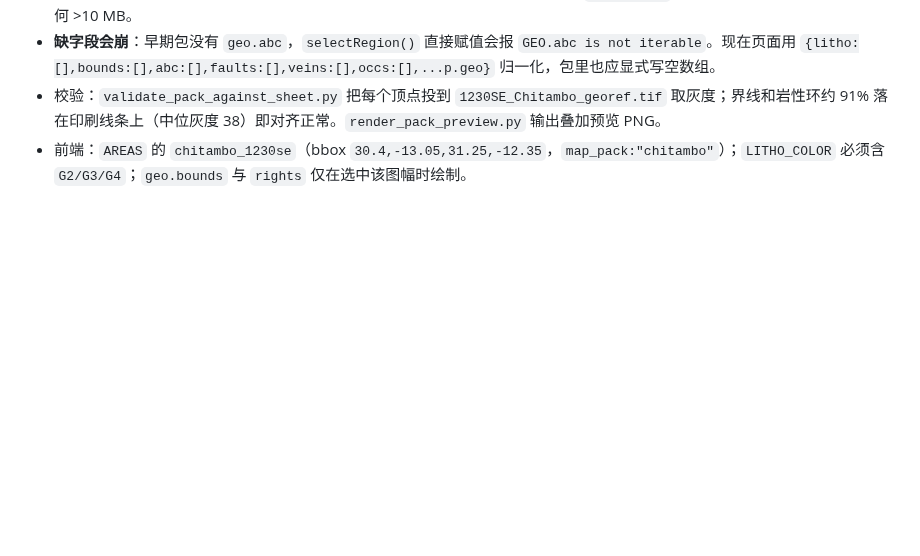
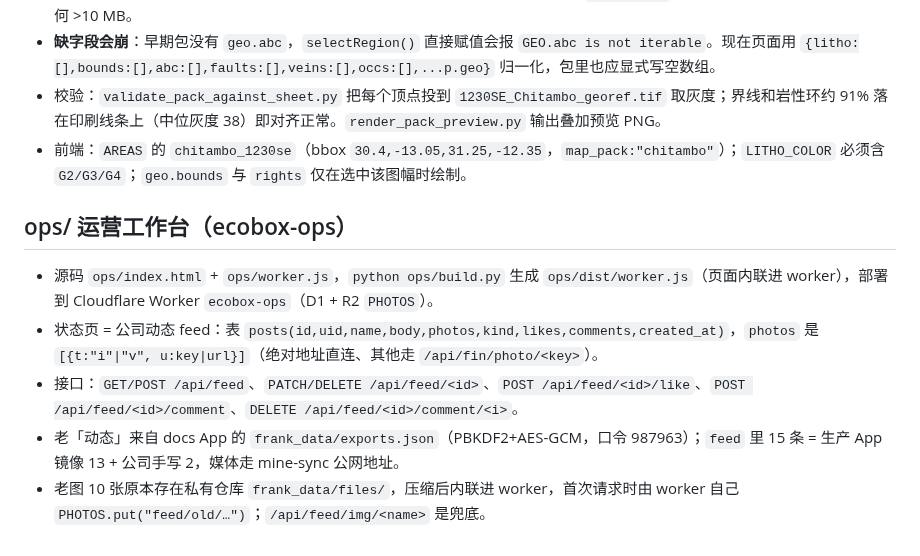
Before and after one commit to frankataix-gif/ecobox-sampling, a Markdown page: AGENTS.md, the part around the change. Drawn GitHub-style; blank space fills up the shorter version.

Commit message:
docs(agents): note the ops workbench and feed data model
Co-authored-by: openhands <openhands@all-hands.dev>

```diff
--- a/AGENTS.md
+++ b/AGENTS.md
@@ -276,3 +276,11 @@ go/no-go 由人拍板并记 decision log。取样点永不写入矿证归属（
 - **缺字段会崩**：早期包没有 `geo.abc`，`selectRegion()` 直接赋值会报 `GEO.abc is not iterable`。现在页面用 `{litho:[],bounds:[],abc:[],faults:[],veins:[],occs:[],...p.geo}` 归一化，包里也应显式写空数组。
 - 校验：`validate_pack_against_sheet.py` 把每个顶点投到 `1230SE_Chitambo_georef.tif` 取灰度；界线和岩性环约 91% 落在印刷线条上（中位灰度 38）即对齐正常。`render_pack_preview.py` 输出叠加预览 PNG。
 - 前端：`AREAS` 的 `chitambo_1230se`（bbox `30.4,-13.05,31.25,-12.35`，`map_pack:"chitambo"`）；`LITHO_COLOR` 必须含 `G2/G3/G4`；`geo.bounds` 与 `rights` 仅在选中该图幅时绘制。
+
+## ops/ 运营工作台（ecobox-ops）
+
+- 源码 `ops/index.html` + `ops/worker.js`，`python ops/build.py` 生成 `ops/dist/worker.js`（页面内联进 worker），部署到 Cloudflare Worker `ecobox-ops`（D1 + R2 `PHOTOS`）。
+- 状态页 = 公司动态 feed：表 `posts(id,uid,name,body,photos,kind,likes,comments,created_at)`，`photos` 是 `[{t:"i"|"v", u:key|url}]`（绝对地址直连、其他走 `/api/fin/photo/<key>`）。
+- 接口：`GET/POST /api/feed`、`PATCH/DELETE /api/feed/<id>`、`POST /api/feed/<id>/like`、`POST /api/feed/<id>/comment`、`DELETE /api/feed/<id>/comment/<i>`。
+- 老「动态」来自 docs App 的 `frank_data/exports.json`（PBKDF2+AES-GCM，口令 987963）；`feed` 里 15 条 = 生产 App 镜像 13 + 公司手写 2，媒体走 mine-sync 公网地址。
+- 老图 10 张原本存在私有仓库 `frank_data/files/`，压缩后内联进 worker，首次请求时由 worker 自己 `PHOTOS.put("feed/old/…")`；`/api/feed/img/<name>` 是兜底。
```
